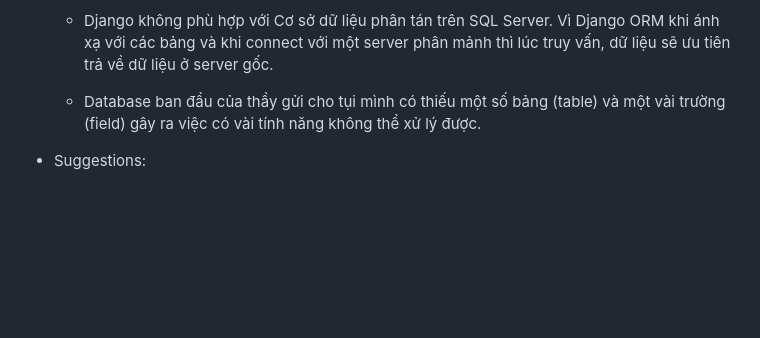
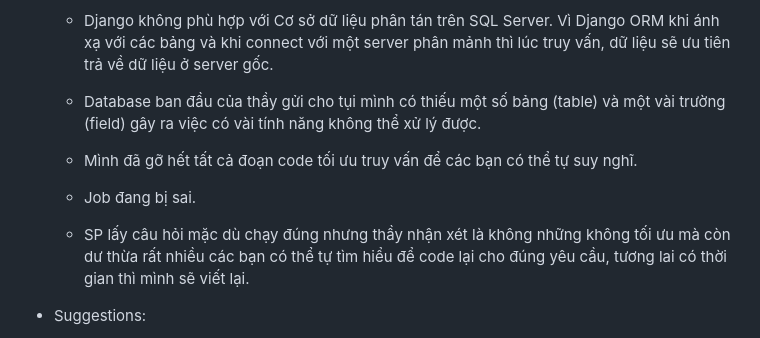
Before and after one commit to huyenmy239/testify, a Markdown page: README.md, the part around the change. Rendered like a GitHub page; blank space fills up the shorter version.

```diff
--- a/README.md
+++ b/README.md
@@ -174,6 +174,12 @@
 
 	- Database ban đầu của thầy gửi cho tụi mình có thiếu một số bảng (table) và một vài trường (field) gây ra việc có vài tính năng không thể xử lý được.
 
+   	- Mình đã gỡ hết tất cả đoạn code tối ưu truy vấn để các bạn có thể tự suy nghĩ.
+
+   	- Job đang bị sai.
+
+   	- SP lấy câu hỏi mặc dù chạy đúng nhưng thầy nhận xét là không những không tối ưu mà còn dư thừa rất nhiều các bạn có thể tự tìm hiểu để code lại cho đúng yêu cầu, tương lai có thời gian thì mình sẽ viết lại.
+
 - Suggestions:
 
 	- Nhóm mình dùng pyodbc để connect với server thay thế cho việc configure DATABASE sẵn có trong file `settings.py` của Django. Tự tạo model thay vì dùng
```
